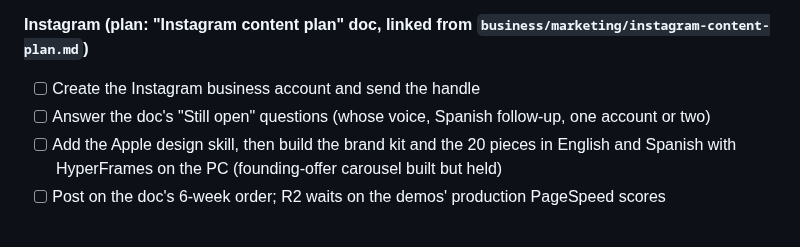
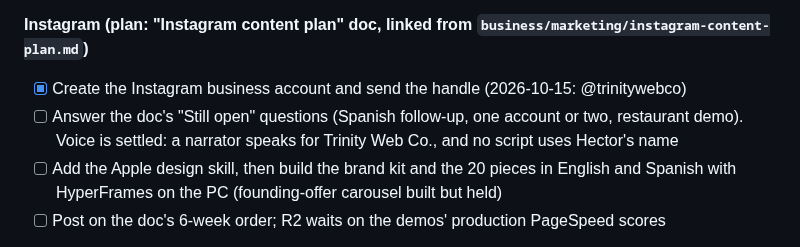
Before and after one commit to hectorclawd/trinity-web-co, a Markdown page: CHECKLIST.md, the part around the change. Drawn GitHub-style.

Commit message:
Record the Instagram handle and the narrator decision
Co-Authored-By: Claude Opus 5.5 <noreply@anthropic.com>
Claude-Session: https://claude.ai/code/session_01Cyfj7R4j5V3e5gNDg1HajW

```diff
--- a/CHECKLIST.md
+++ b/CHECKLIST.md
@@ -66,8 +66,8 @@ In launch order. Items in the same group can run in parallel.
 - [ ] Confirm Vercel Analytics shows your own test visit and a test call-click or form event
 
 **Instagram (plan: "Instagram content plan" doc, linked from `business/marketing/instagram-content-plan.md`)**
-- [ ] Create the Instagram business account and send the handle
-- [ ] Answer the doc's "Still open" questions (whose voice, Spanish follow-up, one account or two)
+- [x] Create the Instagram business account and send the handle (2026-10-15: @trinitywebco)
+- [ ] Answer the doc's "Still open" questions (Spanish follow-up, one account or two, restaurant demo). Voice is settled: a narrator speaks for Trinity Web Co., and no script uses Hector's name
 - [ ] Add the Apple design skill, then build the brand kit and the 20 pieces in English and Spanish with HyperFrames on the PC (founding-offer carousel built but held)
 - [ ] Post on the doc's 6-week order; R2 waits on the demos' production PageSpeed scores
 
```
